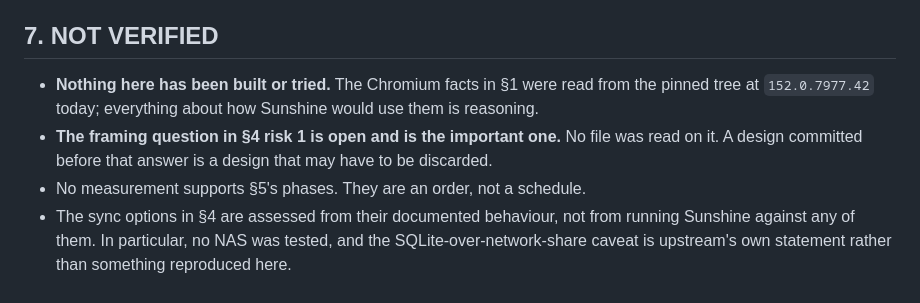
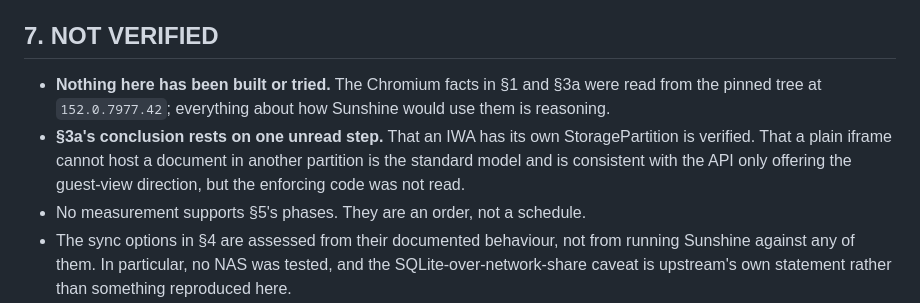
Before and after one commit to linjingzhu/sunshine, a Markdown page: docs/MODULE_INSTALL_REVIEW.md, the part around one of its changes. Drawn GitHub-style.

```diff
--- a/docs/MODULE_INSTALL_REVIEW.md
+++ b/docs/MODULE_INSTALL_REVIEW.md
@@ -225,12 +286,13 @@ most of what comes after it, installs from a file.
 
 ## 7. NOT VERIFIED
 
-- **Nothing here has been built or tried.** The Chromium facts in §1 were read
-  from the pinned tree at `152.0.7977.42` today; everything about how Sunshine
-  would use them is reasoning.
-- **The framing question in §4 risk 1 is open and is the important one.** No
-  file was read on it. A design committed before that answer is a design that
-  may have to be discarded.
+- **Nothing here has been built or tried.** The Chromium facts in §1 and §3a
+  were read from the pinned tree at `152.0.7977.42`; everything about how
+  Sunshine would use them is reasoning.
+- **§3a's conclusion rests on one unread step.** That an IWA has its own
+  StoragePartition is verified. That a plain iframe cannot host a document in
+  another partition is the standard model and is consistent with the API only
+  offering the guest-view direction, but the enforcing code was not read.
 - No measurement supports §5's phases. They are an order, not a schedule.
 - The sync options in §4 are assessed from their documented behaviour, not from
   running Sunshine against any of them. In particular, no NAS was tested, and
```
Also changed, not shown: other parts of docs/MODULE_INSTALL_REVIEW.md (+69 -8 lines).
